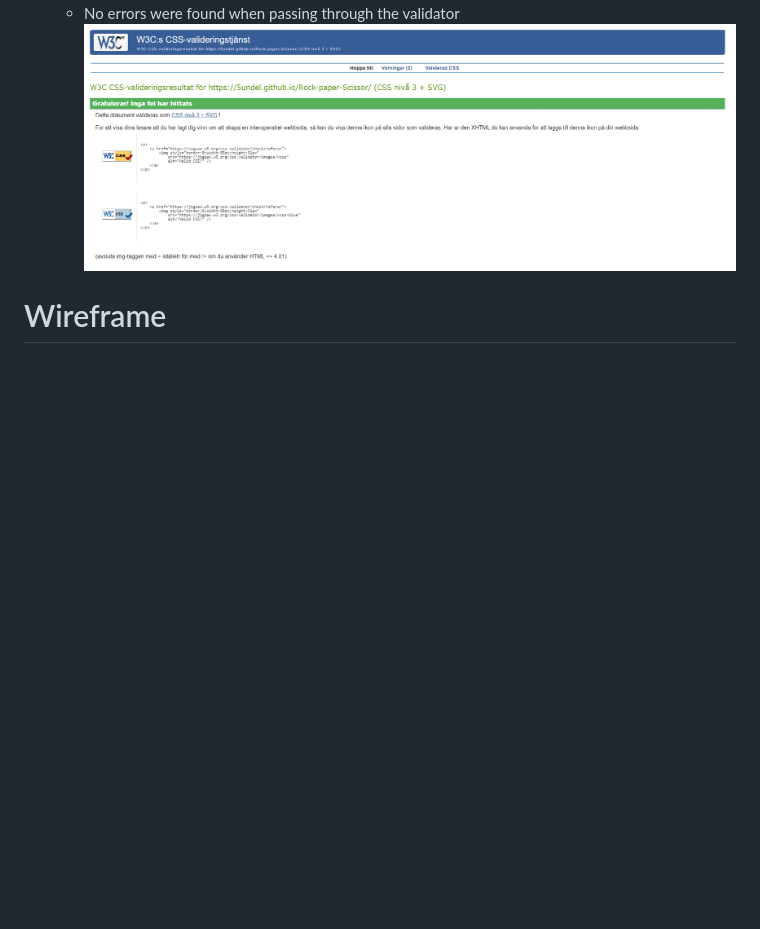
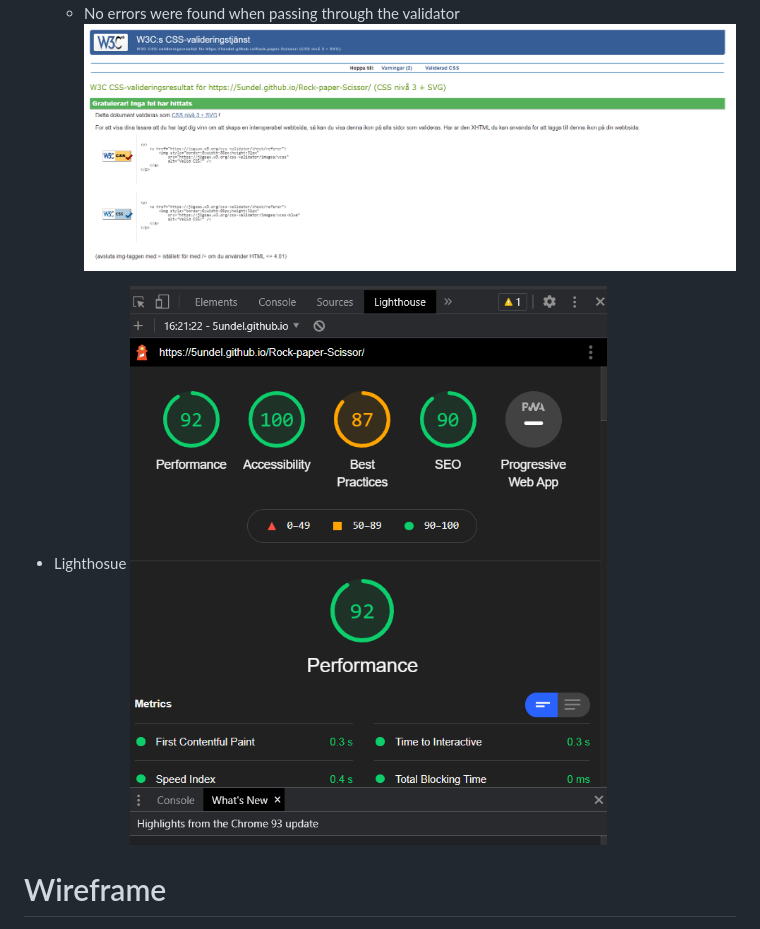
Before and after one commit to 5undel/Rock-paper-Scissor, a Markdown page: README.md, the part around the change printed below. GitHub-like rendering; pictures changed too: document/lighthouse-test.png (added); blank space fills up the shorter version.

Commit message:
Add test img of lighthosue test to readme

```diff
--- a/README.md
+++ b/README.md
@@ -50,6 +52,9 @@ __Features__
   - No errors were found when passing through the validator
   ![image](document/css-vali-rps.png)
 
+- Lighthosue
+  ![image](document/lighthouse-test.png)
+
 
 # Wireframe
 
```
Also changed, not shown: other parts of README.md (+2 -0 lines), 2 other files.
